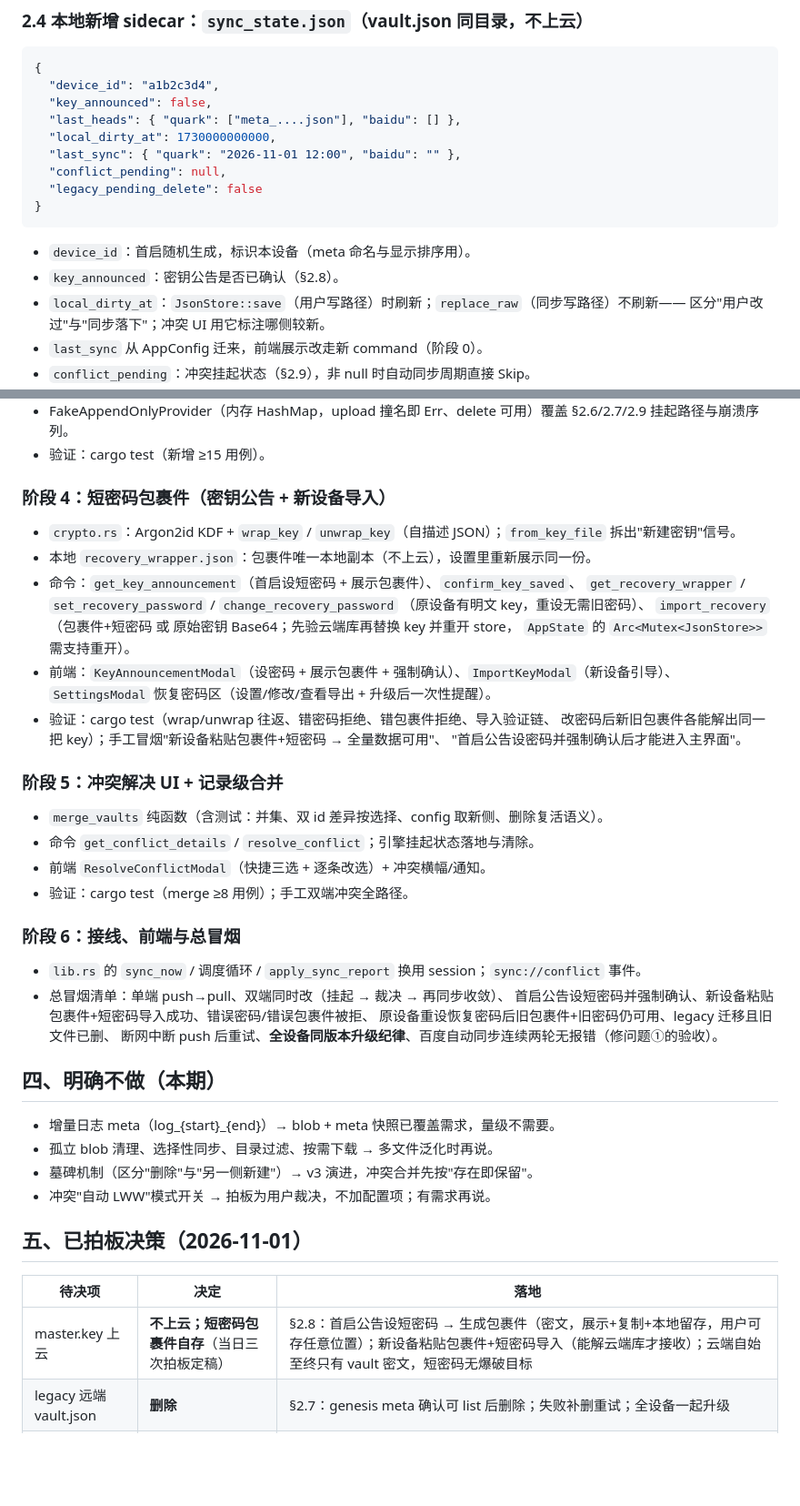
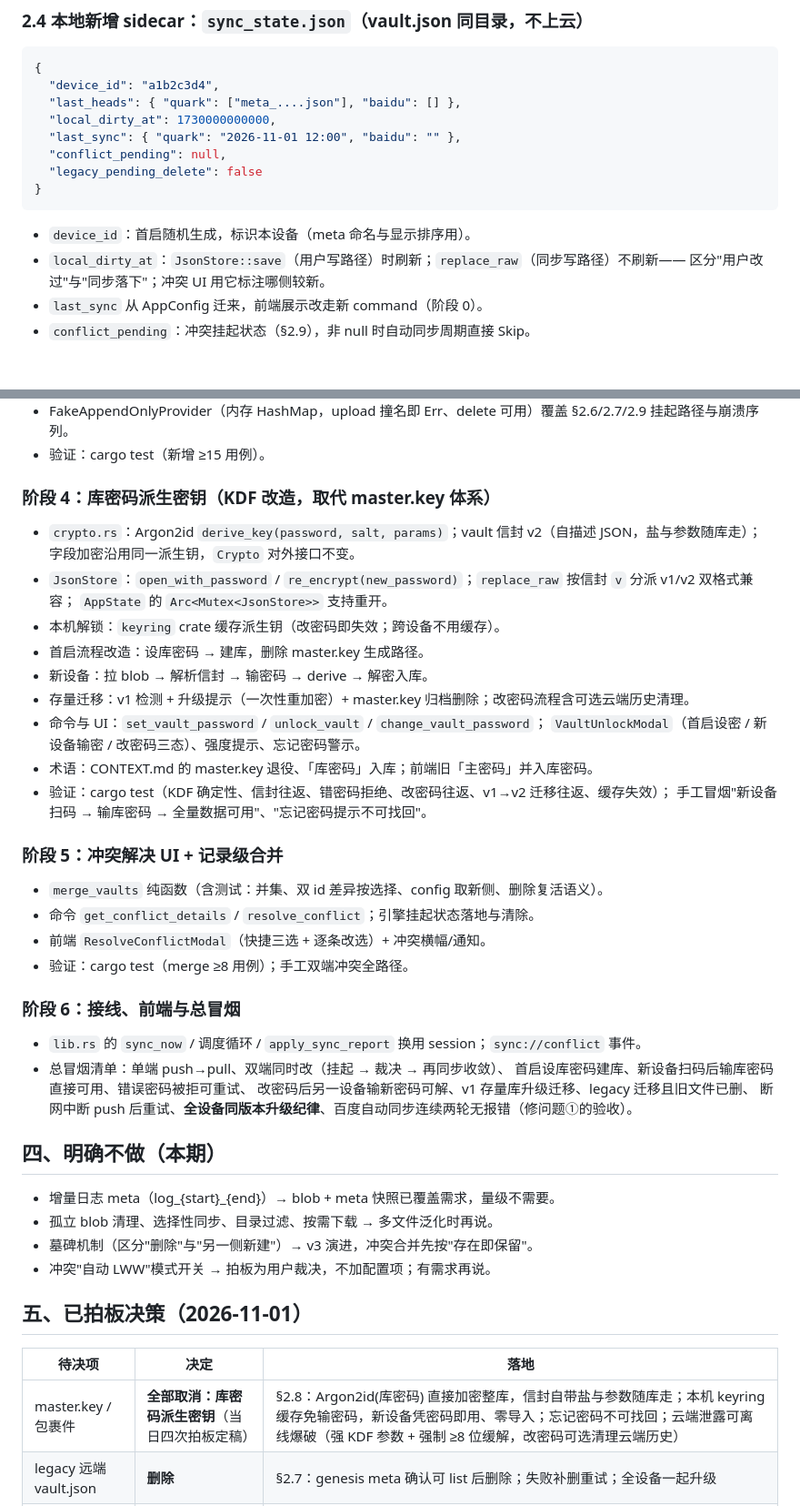
Before and after one commit to Cwentor/password-safer, a Markdown page: docs/append-only-sync-plan.md, 2 parts joined by grey strips. Shown at 91% size. GitHub-like rendering; blank space fills up the shorter version.

Commit message:
docs(sync): key 方案四次拍板定稿——取消master.key与包裹件，库密码Argon2id派生直接加密

````diff
--- a/docs/append-only-sync-plan.md
+++ b/docs/append-only-sync-plan.md
@@ -78,7 +78,6 @@ meta 为明文 JSON，**不含任何明文数据**（blob 名是密文哈希）
 ```json
 {
   "device_id": "a1b2c3d4",
-  "key_announced": false,
   "last_heads": { "quark": ["meta_....json"], "baidu": [] },
   "local_dirty_at": 1730000000000,
   "last_sync": { "quark": "2026-11-01 12:00", "baidu": "" },
@@ -88,7 +87,6 @@ meta 为明文 JSON，**不含任何明文数据**（blob 名是密文哈希）
 ```
 
 - `device_id`：首启随机生成，标识本设备（meta 命名与显示排序用）。
-- `key_announced`：密钥公告是否已确认（§2.8）。
 - `local_dirty_at`：`JsonStore::save`（用户写路径）时刷新；`replace_raw`（同步写路径）不刷新——
   区分"用户改过"与"同步落下"；冲突 UI 用它标注哪侧较新。
 - `last_sync` 从 AppConfig 迁来，前端展示改走新 command（阶段 0）。
@@ -244,19 +248,20 @@ pub trait SyncProvider: Send + Sync {
 - FakeAppendOnlyProvider（内存 HashMap，upload 撞名即 Err、delete 可用）覆盖 §2.6/2.7/2.9 挂起路径与崩溃序列。
 - 验证：cargo test（新增 ≥15 用例）。
 
-### 阶段 4：短密码包裹件（密钥公告 + 新设备导入）
-- `crypto.rs`：Argon2id KDF + `wrap_key` / `unwrap_key`（自描述 JSON）；`from_key_file` 拆出"新建密钥"信号。
-- 本地 `recovery_wrapper.json`：包裹件唯一本地副本（不上云），设置里重新展示同一份。
-- 命令：`get_key_announcement`（首启设短密码 + 展示包裹件）、`confirm_key_saved`、
-  `get_recovery_wrapper` / `set_recovery_password` / `change_recovery_password`
-  （原设备有明文 key，重设无需旧密码）、
-  `import_recovery`（包裹件+短密码 或 原始密钥 Base64；先验云端库再替换 key 并重开 store，
-  `AppState` 的 `Arc<Mutex<JsonStore>>` 需支持重开）。
-- 前端：`KeyAnnouncementModal`（设密码 + 展示包裹件 + 强制确认）、`ImportKeyModal`（新设备引导）、
-  `SettingsModal` 恢复密码区（设置/修改/查看导出 + 升级后一次性提醒）。
-- 验证：cargo test（wrap/unwrap 往返、错密码拒绝、错包裹件拒绝、导入验证链、
-  改密码后新旧包裹件各能解出同一把 key）；手工冒烟"新设备粘贴包裹件+短密码 → 全量数据可用"、
-  "首启公告设密码并强制确认后才能进入主界面"。
+### 阶段 4：库密码派生密钥（KDF 改造，取代 master.key 体系）
+- `crypto.rs`：Argon2id `derive_key(password, salt, params)`；vault 信封 v2（自描述 JSON，盐与参数随库走）；
+  字段加密沿用同一派生钥，`Crypto` 对外接口不变。
+- `JsonStore`：`open_with_password` / `re_encrypt(new_password)`；`replace_raw` 按信封 `v` 分派 v1/v2 双格式兼容；
+  `AppState` 的 `Arc<Mutex<JsonStore>>` 支持重开。
+- 本机解锁：`keyring` crate 缓存派生钥（改密码即失效；跨设备不用缓存）。
+- 首启流程改造：设库密码 → 建库，删除 master.key 生成路径。
+- 新设备：拉 blob → 解析信封 → 输密码 → derive → 解密入库。
+- 存量迁移：v1 检测 + 升级提示（一次性重加密）+ master.key 归档删除；改密码流程含可选云端历史清理。
+- 命令与 UI：`set_vault_password` / `unlock_vault` / `change_vault_password`；
+  `VaultUnlockModal`（首启设密 / 新设备输密 / 改密码三态）、强度提示、忘记密码警示。
+- 术语：CONTEXT.md 的 master.key 退役、「库密码」入库；前端旧「主密码」并入库密码。
+- 验证：cargo test（KDF 确定性、信封往返、错密码拒绝、改密码往返、v1→v2 迁移往返、缓存失效）；
+  手工冒烟"新设备扫码 → 输库密码 → 全量数据可用"、"忘记密码提示不可找回"。
 
 ### 阶段 5：冲突解决 UI + 记录级合并
 - `merge_vaults` 纯函数（含测试：并集、双 id 差异按选择、config 取新侧、删除复活语义）。
@@ -267,8 +272,8 @@ pub trait SyncProvider: Send + Sync {
 ### 阶段 6：接线、前端与总冒烟
 - `lib.rs` 的 `sync_now` / 调度循环 / `apply_sync_report` 换用 session；`sync://conflict` 事件。
 - 总冒烟清单：单端 push→pull、双端同时改（挂起 → 裁决 → 再同步收敛）、
-  首启公告设短密码并强制确认、新设备粘贴包裹件+短密码导入成功、错误密码/错误包裹件被拒、
-  原设备重设恢复密码后旧包裹件+旧密码仍可用、legacy 迁移且旧文件已删、
+  首启设库密码建库、新设备扫码后输库密码直接可用、错误密码被拒可重试、
+  改密码后另一设备输新密码可解、v1 存量库升级迁移、legacy 迁移且旧文件已删、
   断网中断 push 后重试、**全设备同版本升级纪律**、百度自动同步连续两轮无报错（修问题①的验收）。
 
 ## 四、明确不做（本期）
@@ -282,6 +287,6 @@ pub trait SyncProvider: Send + Sync {
 
 | 待决项 | 决定 | 落地 |
 |---|---|---|
-| master.key 上云 | **不上云；短密码包裹件自存**（当日三次拍板定稿） | §2.8：首启公告设短密码 → 生成包裹件（密文，展示+复制+本地留存，用户可存任意位置）；新设备粘贴包裹件+短密码导入（能解云端库才接收）；云端自始至终只有 vault 密文，短密码无爆破目标 |
+| master.key / 包裹件 | **全部取消：库密码派生密钥**（当日四次拍板定稿） | §2.8：Argon2id(库密码) 直接加密整库，信封自带盐与参数随库走；本机 keyring 缓存免输密码，新设备凭密码即用、零导入；忘记密码不可找回；云端泄露可离线爆破（强 KDF 参数 + 强制 ≥8 位缓解，改密码可选清理云端历史） |
 | legacy 远端 vault.json | **删除** | §2.7：genesis meta 确认可 list 后删除；失败补删重试；全设备一起升级 |
 | 冲突交互 | **v2 用户裁决** | §2.9：引擎只挂起不裁决，ResolveConflictModal 三选 + 逐条改选，含记录级合并 |
````
Also changed, not shown: other parts of docs/append-only-sync-plan.md (+43 -37 lines).
